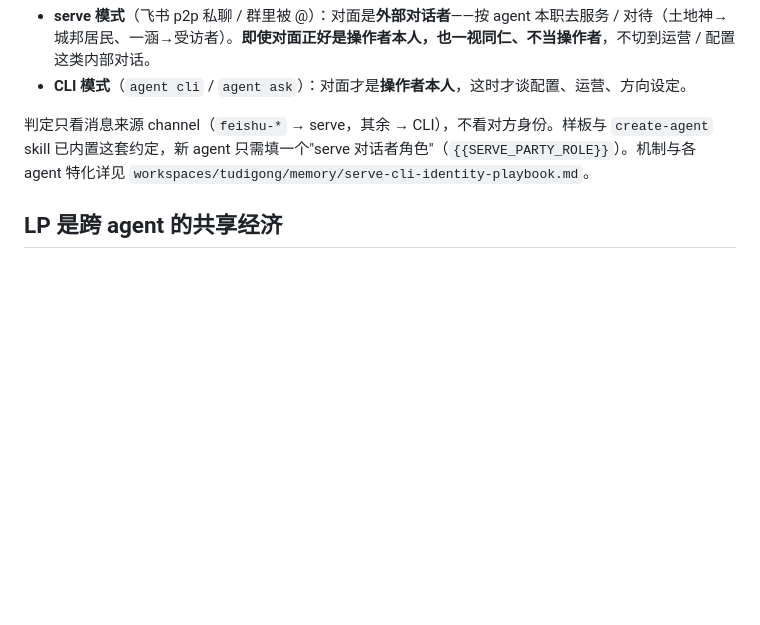
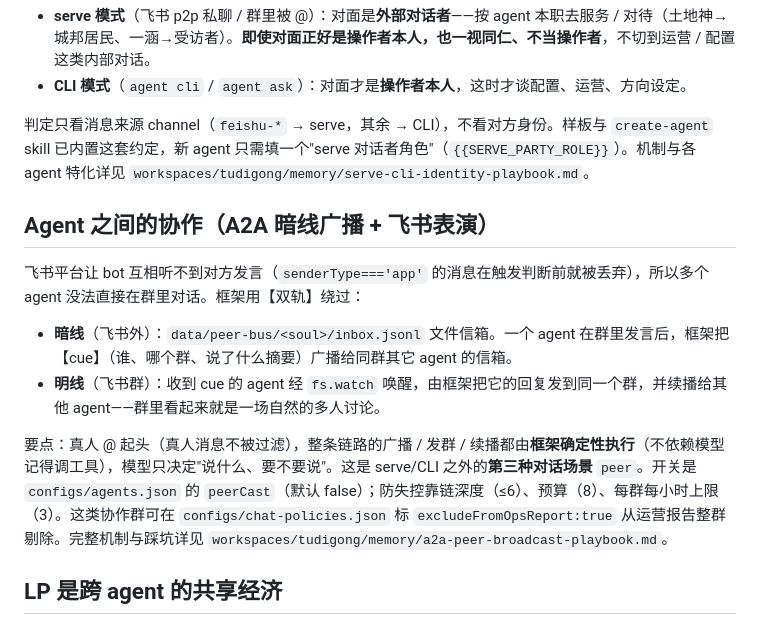
Before and after one commit to seedao-polis/polis-game, a Markdown page: README.md, the part around the change. Drawn GitHub-style; blank space fills up the shorter version.

Commit message:
docs(a2a): document the peer-broadcast collaboration mechanism
Add a tudigong playbook for the agent-to-agent peer-broadcast design (dual-track: file-bus coordination plus the Feishu performance, framework-deterministic kickoff/relay, anti-loop gates, and the key lesson that must-happen steps belong in framework code rather than model tool-calls). Index it in the memory lookup table and add a README section.

Co-Authored-By: Claude Opus 4.8 <noreply@anthropic.com>

```diff
--- a/README.md
+++ b/README.md
@@ -111,6 +111,15 @@ agent tg-test [消息...]                       发一条测试消息到 Telegra
 
 判定只看消息来源 channel（`feishu-*` → serve，其余 → CLI），不看对方身份。样板与 `create-agent` skill 已内置这套约定，新 agent 只需填一个"serve 对话者角色"（`{{SERVE_PARTY_ROLE}}`）。机制与各 agent 特化详见 `workspaces/tudigong/memory/serve-cli-identity-playbook.md`。
 
+## Agent 之间的协作（A2A 暗线广播 + 飞书表演）
+
+飞书平台让 bot 互相听不到对方发言（`senderType==='app'` 的消息在触发判断前就被丢弃），所以多个 agent 没法直接在群里对话。框架用【双轨】绕过：
+
+- **暗线**（飞书外）：`data/peer-bus/<soul>/inbox.jsonl` 文件信箱。一个 agent 在群里发言后，框架把【cue】（谁、哪个群、说了什么摘要）广播给同群其它 agent 的信箱。
+- **明线**（飞书群）：收到 cue 的 agent 经 `fs.watch` 唤醒，由框架把它的回复发到同一个群，并续播给其他 agent——群里看起来就是一场自然的多人讨论。
+
+要点：真人 @ 起头（真人消息不被过滤），整条链路的广播 / 发群 / 续播都由**框架确定性执行**（不依赖模型记得调工具），模型只决定"说什么、要不要说"。这是 serve/CLI 之外的**第三种对话场景** `peer`。开关是 `configs/agents.json` 的 `peerCast`（默认 false）；防失控靠链深度（≤6）、预算（8）、每群每小时上限（3）。这类协作群可在 `configs/chat-policies.json` 标 `excludeFromOpsReport:true` 从运营报告整群剔除。完整机制与踩坑详见 `workspaces/tudigong/memory/a2a-peer-broadcast-playbook.md`。
+
 ## LP 是跨 agent 的共享经济
 
 积分（LP）、徽章、用户 profile 存在**共享库** `.agent/shared.db`，所有 agent 共用一套经济；对话记忆仍按 agent 隔离在各自 `.agent/<soul>.db`。
```
Also changed, not shown: 2 other files.
